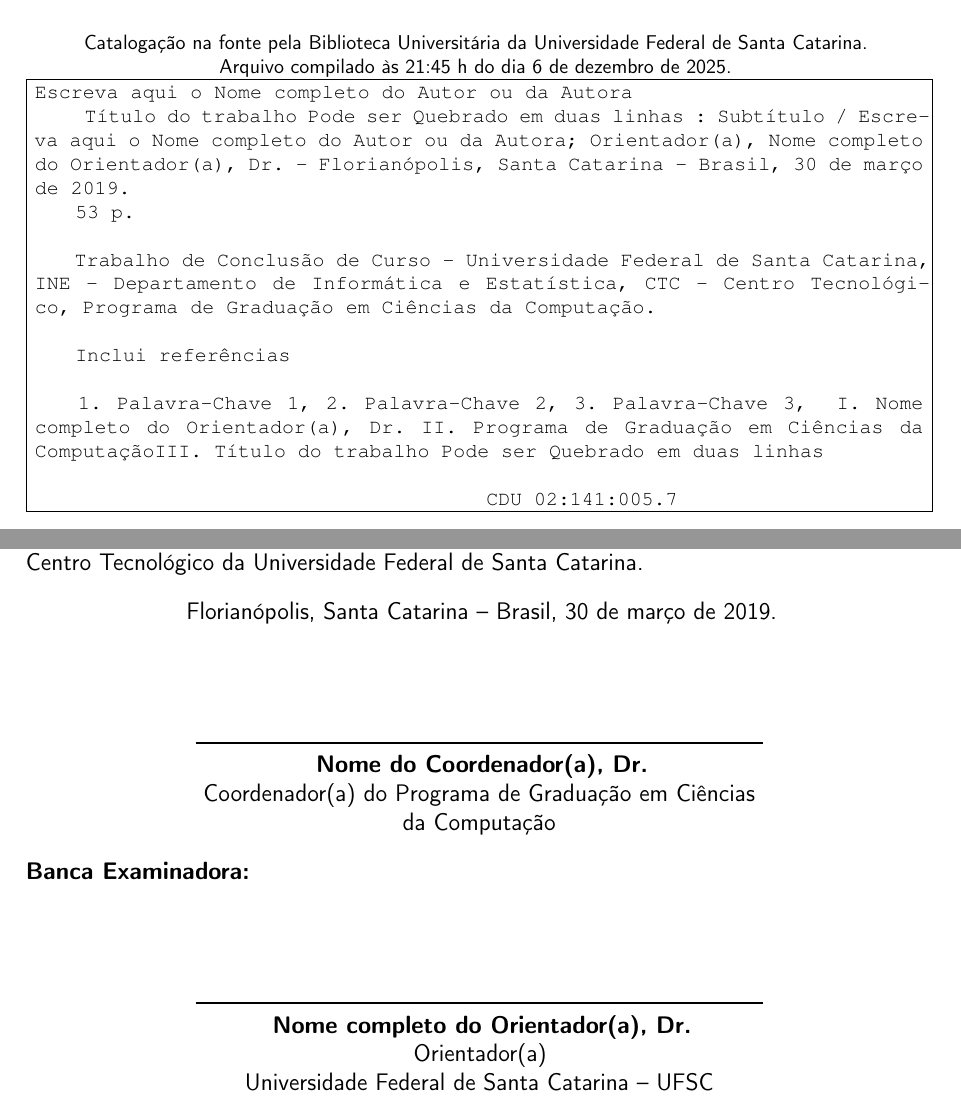
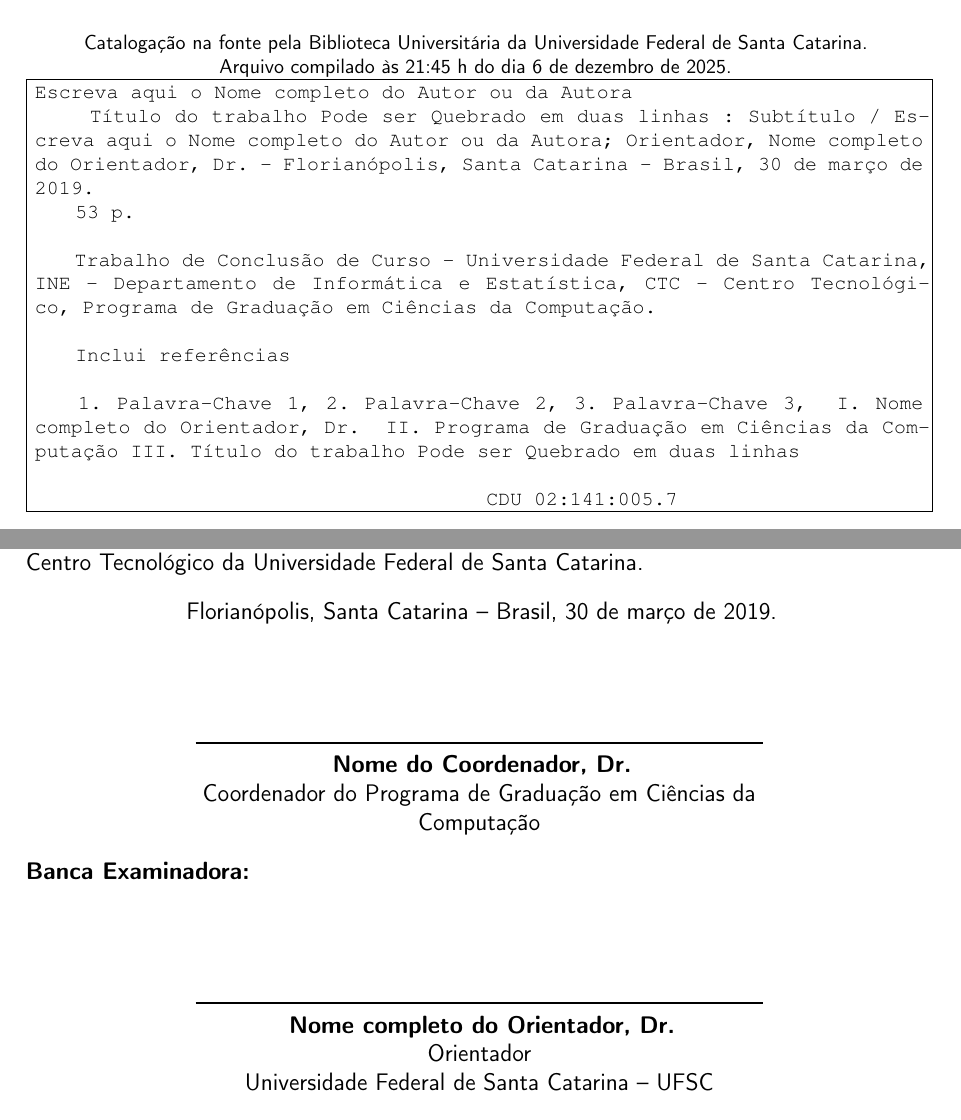
Before and after one commit to lucas-mior/master_thesis, a LaTeX thesis (main.tex, which reads 03_fichacatalografica.tex): two parts of pages 4 and 5 of 55, joined at a grey line, cut so that both start at the same text. Compiled offline with pdfLaTeX.

Commit message:
WARNING: fix some chktex warnings

```diff
--- a/03_fichacatalografica.tex
+++ b/03_fichacatalografica.tex
@@ -47,13 +47,15 @@
         \theauthor{}
 
         \hspace{0.5cm} \thetitle%
-        \UFSCifNotEmpty{\imprimirsubtitulo}{~:~\imprimirsubtitulo}%
+        \UFSCifNotEmpty{\imprimirsubtitulo}{%
+          ~:~\imprimirsubtitulo%
+        }%
         ~/~\theauthor%
-        ;~\abnteximprimirorientadorRotulo,~\abnteximprimirorientador%
+        {;}~\abnteximprimirorientadorRotulo,~\abnteximprimirorientador%
         \UFSCifNotEmpty{%
           \abnteximprimircoorientador%
         }{%
-          ;~\abnteximprimircoorientadorRotulo,~\abnteximprimircoorientador%
+          {;}~\abnteximprimircoorientadorRotulo,~\abnteximprimircoorientador%
         }%
         ~--~\abnteximprimirlocal,~\ABNTEXimprimirdata.
 
--- a/main.tex
+++ b/main.tex
@@ -122,8 +122,8 @@
 
 % FIXME: Siglas para grau de formação
 % Dr./Dra., Me./Ma, Bel. Bela. (inglês: PhD., MSc., Bs.)
-\ABNTEXorientador[\EngAndPor{Supervisor}{Orientador(a)}]{%
-  \brazilword{Nome completo do Orientador(a)}, \EngAndPor{Phd.}{Dr.}%
+\ABNTEXorientador[\EngAndPor{Supervisor}{Orientador}]{%
+  \brazilword{Nome completo do Orientador}, \EngAndPor{Phd.}{Dr.}%
 }
 
 % FIXME: Se houver coorientador, descomente a linha abaixo
@@ -131,8 +131,8 @@
 % {\brazilword{Nome do coorientador(a)}, \EngAndPor{Phd.}{Dr.}}
 
 % FIXME: Preencher com o nome do Coordenador de TCCs/Teses do seu curso
-\UFSCcoordenador[\EngAndPor{Coordinator}{Coordenador(a)}]{%
-  \brazilword{Nome do Coordenador(a)}, \EngAndPor{Phd.}{Dr.}%
+\UFSCcoordenador[\EngAndPor{Coordinator}{Coordenador}]{%
+  \brazilword{Nome do Coordenador}, \EngAndPor{Phd.}{Dr.}%
 }
 
 % FIXME: Local da sua defesa
```
Also changed, not shown: 03_fichacatalografica.tex (6 more changed lines).
